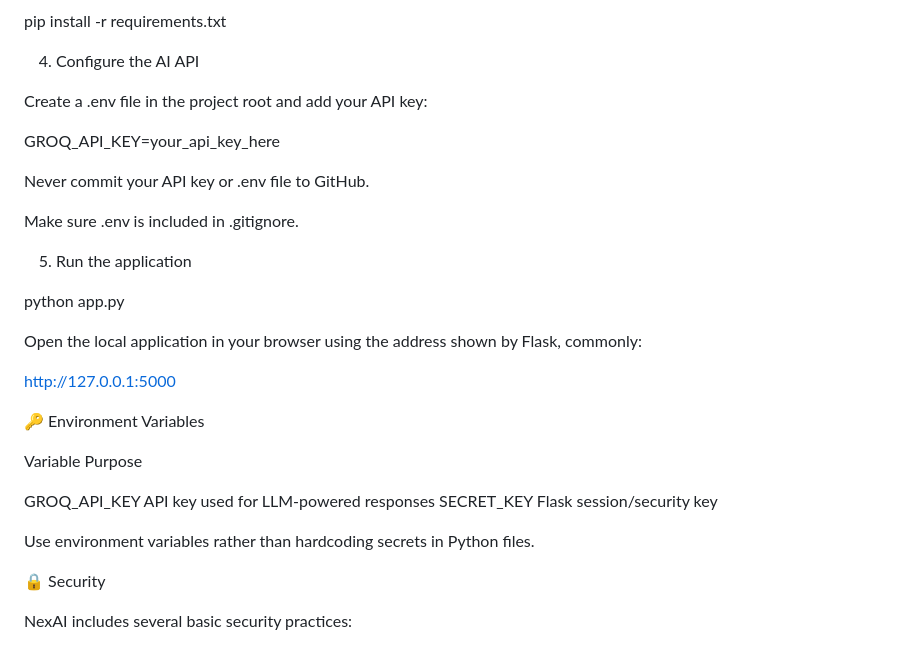
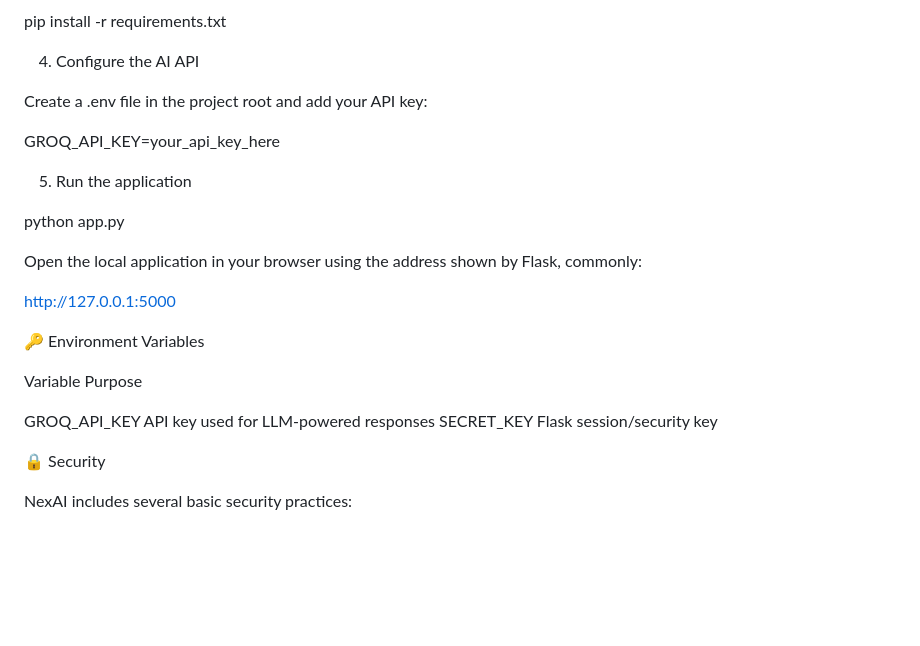
Before and after one commit to Dhanashri-Phadtare/NexAi-Full-Stack-Chatbot, a Markdown page: README.md, the part around the change. Drawn GitHub-style; blank space fills up the shorter version.

```diff
--- a/README.md
+++ b/README.md
@@ -195,10 +195,6 @@ Create a .env file in the project root and add your API key:
 
 GROQ_API_KEY=your_api_key_here
 
-Never commit your API key or .env file to GitHub.
-
-Make sure .env is included in .gitignore.
-
 5. Run the application
 
 python app.py
@@ -215,8 +211,6 @@ Variable         Purpose
 GROQ_API_KEY   API key used for LLM-powered responses
 SECRET_KEY     Flask session/security key
 
-Use environment variables rather than hardcoding secrets in Python
-files.
 
 🔒 Security
 
```
